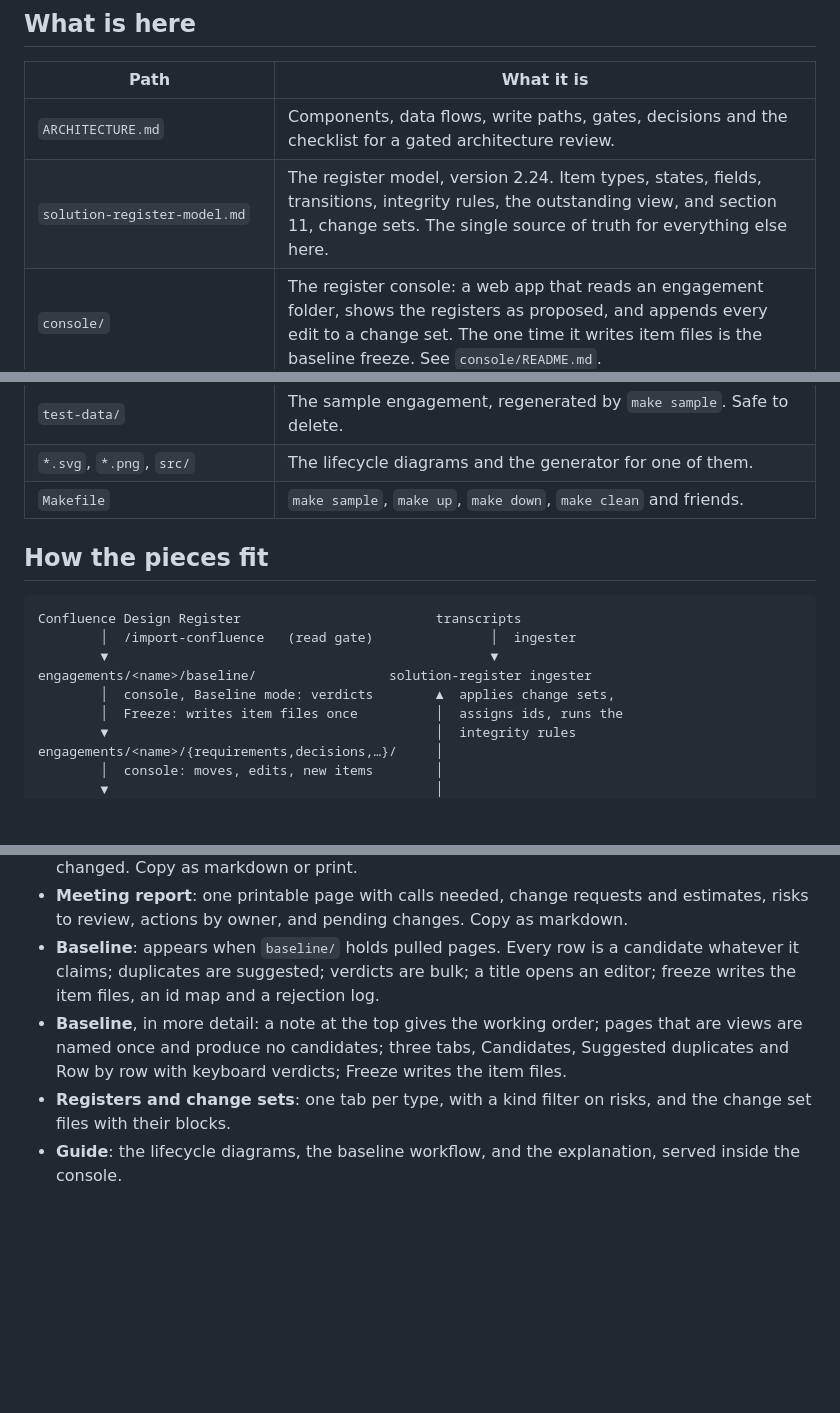
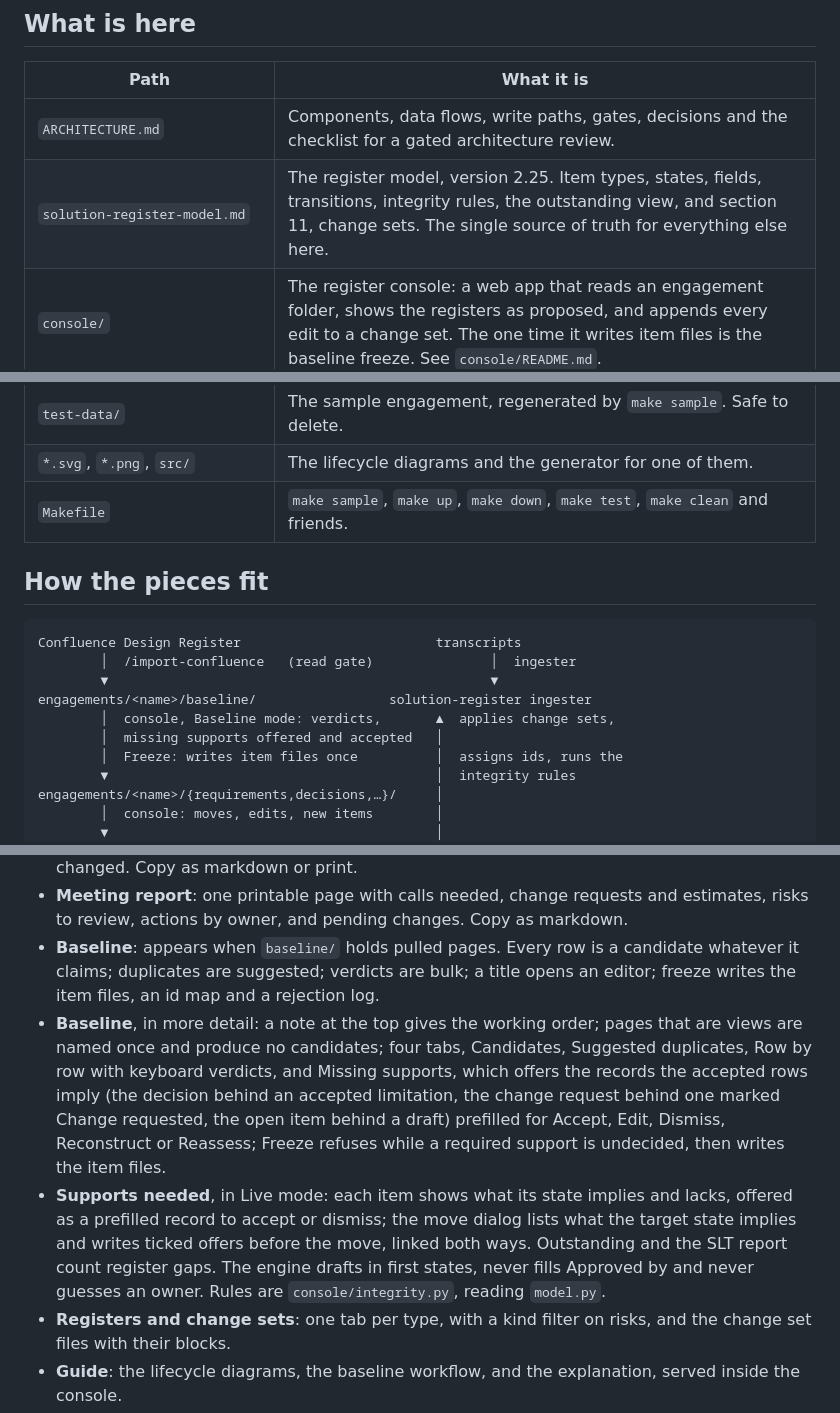
Before and after one commit to snuffpuppet/design-register, a Markdown page: README.md, 3 parts joined by grey strips. Drawn GitHub-style; blank space fills up the shorter version.

Commit message:
README and ARCHITECTURE: the supports engine, make test, model 2.25
Co-Authored-By: Claude Fable 5.1 <noreply@anthropic.com>
Claude-Session: https://claude.ai/code/session_018QXcUbcSVrYnYZDWfRRDVo

```diff
--- a/README.md
+++ b/README.md
@@ -23,7 +23,7 @@ An engagement starts in one of two ways. Meeting transcripts go through the inge
 | Path | What it is |
 |---|---|
 | `ARCHITECTURE.md` | Components, data flows, write paths, gates, decisions and the checklist for a gated architecture review. |
-| `solution-register-model.md` | The register model, version 2.24. Item types, states, fields, transitions, integrity rules, the outstanding view, and section 11, change sets. The single source of truth for everything else here. |
+| `solution-register-model.md` | The register model, version 2.25. Item types, states, fields, transitions, integrity rules, the outstanding view, and section 11, change sets. The single source of truth for everything else here. |
 | `console/` | The register console: a web app that reads an engagement folder, shows the registers as proposed, and appends every edit to a change set. The one time it writes item files is the baseline freeze. See `console/README.md`. |
 | `console/confluence-runbook.md` | How Confluence registers are pulled, baselined, frozen and pushed back, as an operator runs it. |
 | `confluence.json` | The Confluence source for the baseline: parent page, connector, engagements root, and read and write permissions. |
@@ -34,7 +34,7 @@ An engagement starts in one of two ways. Meeting transcripts go through the inge
 | `engagements/` | One folder per engagement, created by the import skill. `test` is a transposed copy for working on the console; the real engagement lives on the work machine. |
 | `test-data/` | The sample engagement, regenerated by `make sample`. Safe to delete. |
 | `*.svg`, `*.png`, `src/` | The lifecycle diagrams and the generator for one of them. |
-| `Makefile` | `make sample`, `make up`, `make down`, `make clean` and friends. |
+| `Makefile` | `make sample`, `make up`, `make down`, `make test`, `make clean` and friends. |
 
 ## How the pieces fit
 
@@ -43,7 +43,8 @@ Confluence Design Register                         transcripts
         │  /import-confluence   (read gate)               │  ingester
         ▼                                                 ▼
 engagements/<name>/baseline/                 solution-register ingester
-        │  console, Baseline mode: verdicts        ▲  applies change sets,
+        │  console, Baseline mode: verdicts,       ▲  applies change sets,
+        │  missing supports offered and accepted   │
         │  Freeze: writes item files once          │  assigns ids, runs the
         ▼                                          │  integrity rules
 engagements/<name>/{requirements,decisions,…}/     │
@@ -76,7 +78,8 @@ Point it at a real engagement with `make up ENG=engagements/<name>`. Everything
 - **Weekly SLT report**: progress for the leadership team over a seven-day window: requirements delivered and designed, movement per register, change requests awaiting approval with estimates, high-impact risks, late dependencies, blocked items and what changed. Copy as markdown or print.
 - **Meeting report**: one printable page with calls needed, change requests and estimates, risks to review, actions by owner, and pending changes. Copy as markdown.
 - **Baseline**: appears when `baseline/` holds pulled pages. Every row is a candidate whatever it claims; duplicates are suggested; verdicts are bulk; a title opens an editor; freeze writes the item files, an id map and a rejection log.
-- **Baseline**, in more detail: a note at the top gives the working order; pages that are views are named once and produce no candidates; three tabs, Candidates, Suggested duplicates and Row by row with keyboard verdicts; Freeze writes the item files.
+- **Baseline**, in more detail: a note at the top gives the working order; pages that are views are named once and produce no candidates; four tabs, Candidates, Suggested duplicates, Row by row with keyboard verdicts, and Missing supports, which offers the records the accepted rows imply (the decision behind an accepted limitation, the change request behind one marked Change requested, the open item behind a draft) prefilled for Accept, Edit, Dismiss, Reconstruct or Reassess; Freeze refuses while a required support is undecided, then writes the item files.
+- **Supports needed**, in Live mode: each item shows what its state implies and lacks, offered as a prefilled record to accept or dismiss; the move dialog lists what the target state implies and writes ticked offers before the move, linked both ways. Outstanding and the SLT report count register gaps. The engine drafts in first states, never fills Approved by and never guesses an owner. Rules are `console/integrity.py`, reading `model.py`.
 - **Registers and change sets**: one tab per type, with a kind filter on risks, and the change set files with their blocks.
 - **Guide**: the lifecycle diagrams, the baseline workflow, and the explanation, served inside the console.
 - **Header**: Made by, the open change set, Close session, and a Light / Auto / Dark switch. The stage chip under the engagement name reads Baselining until the freeze and Live after.
```
Also changed, not shown: other parts of README.md (+2 -1 lines), ARCHITECTURE.md (+16 -8 lines).
